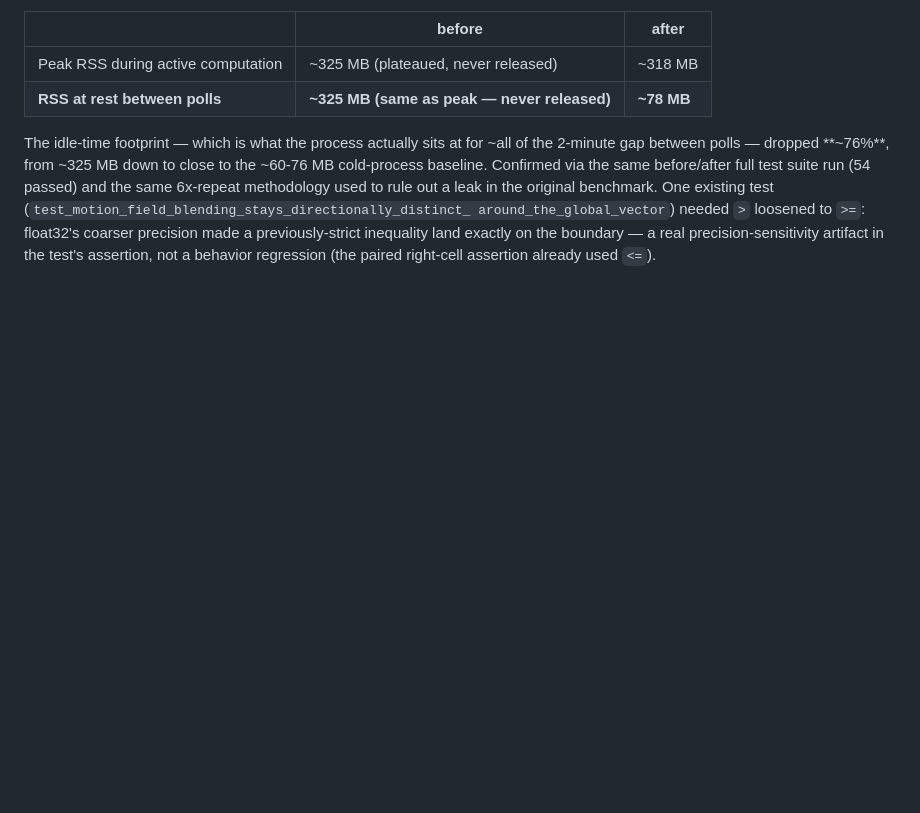
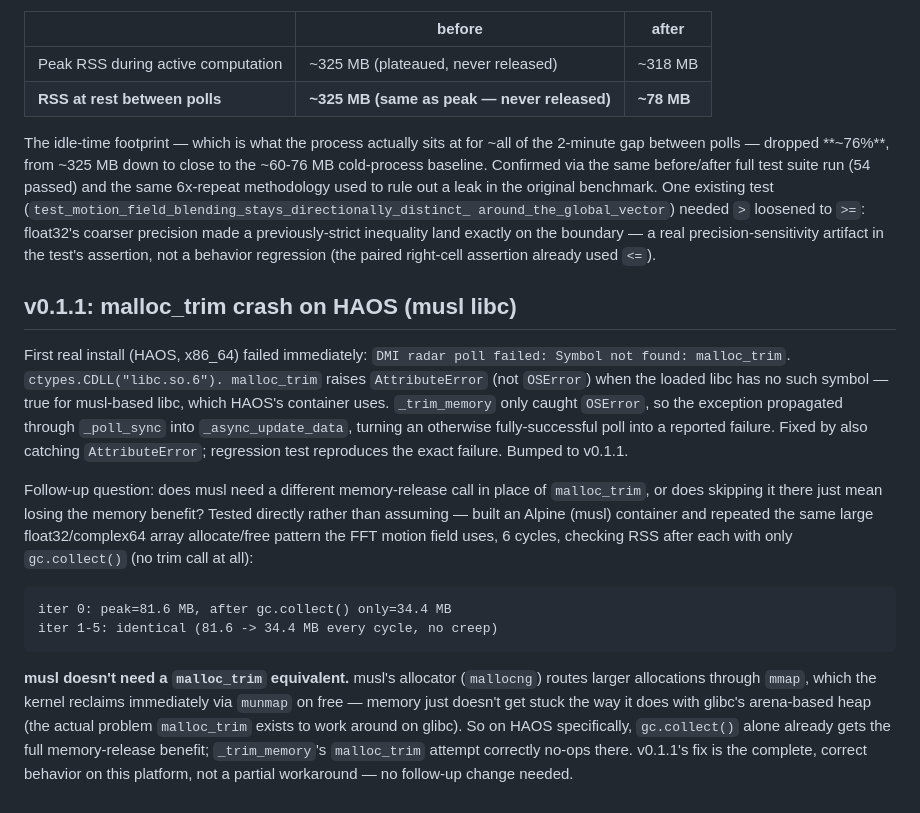
Before and after one commit to dottore1/weather-radar, a Markdown page: PLAN-HA-COMPONENT.md, the part around the change. GitHub-like rendering; blank space fills up the shorter version.

Commit message:
Document the musl malloc_trim investigation for v0.1.1
Tested directly (Alpine/musl container, same allocation pattern the FFT
motion field uses) rather than assuming: musl's mallocng allocator
already returns freed memory to the OS via mmap/munmap for larger
allocations, so gc.collect() alone gets the full memory-release benefit
on musl-based platforms like HAOS -- no malloc_trim equivalent needed,
and v0.1.1's fix (skip it gracefully there) is the complete, correct
behavior rather than a partial workaround.

Co-Authored-By: Claude Sonnet 5 <noreply@anthropic.com>
Claude-Session: https://claude.ai/code/session_0193SYgNyujjFg7j4srTVEXN

````diff
--- a/PLAN-HA-COMPONENT.md
+++ b/PLAN-HA-COMPONENT.md
@@ -224,3 +224,37 @@ precision made a previously-strict inequality land exactly on the
 boundary — a real precision-sensitivity artifact in the test's assertion,
 not a behavior regression (the paired right-cell assertion already used
 `<=`).
+
+## v0.1.1: malloc_trim crash on HAOS (musl libc)
+
+First real install (HAOS, x86_64) failed immediately: `DMI radar poll
+failed: Symbol not found: malloc_trim`. `ctypes.CDLL("libc.so.6").
+malloc_trim` raises `AttributeError` (not `OSError`) when the loaded libc
+has no such symbol — true for musl-based libc, which HAOS's container
+uses. `_trim_memory` only caught `OSError`, so the exception propagated
+through `_poll_sync` into `_async_update_data`, turning an otherwise
+fully-successful poll into a reported failure. Fixed by also catching
+`AttributeError`; regression test reproduces the exact failure. Bumped to
+v0.1.1.
+
+Follow-up question: does musl need a different memory-release call in
+place of `malloc_trim`, or does skipping it there just mean losing the
+memory benefit? Tested directly rather than assuming — built an Alpine
+(musl) container and repeated the same large float32/complex64 array
+allocate/free pattern the FFT motion field uses, 6 cycles, checking RSS
+after each with only `gc.collect()` (no trim call at all):
+
+```
+iter 0: peak=81.6 MB, after gc.collect() only=34.4 MB
+iter 1-5: identical (81.6 -> 34.4 MB every cycle, no creep)
+```
+
+**musl doesn't need a `malloc_trim` equivalent.** musl's allocator
+(`mallocng`) routes larger allocations through `mmap`, which the kernel
+reclaims immediately via `munmap` on free — memory just doesn't get stuck
+the way it does with glibc's arena-based heap (the actual problem
+`malloc_trim` exists to work around on glibc). So on HAOS specifically,
+`gc.collect()` alone already gets the full memory-release benefit;
+`_trim_memory`'s `malloc_trim` attempt correctly no-ops there. v0.1.1's
+fix is the complete, correct behavior on this platform, not a partial
+workaround — no follow-up change needed.
````
